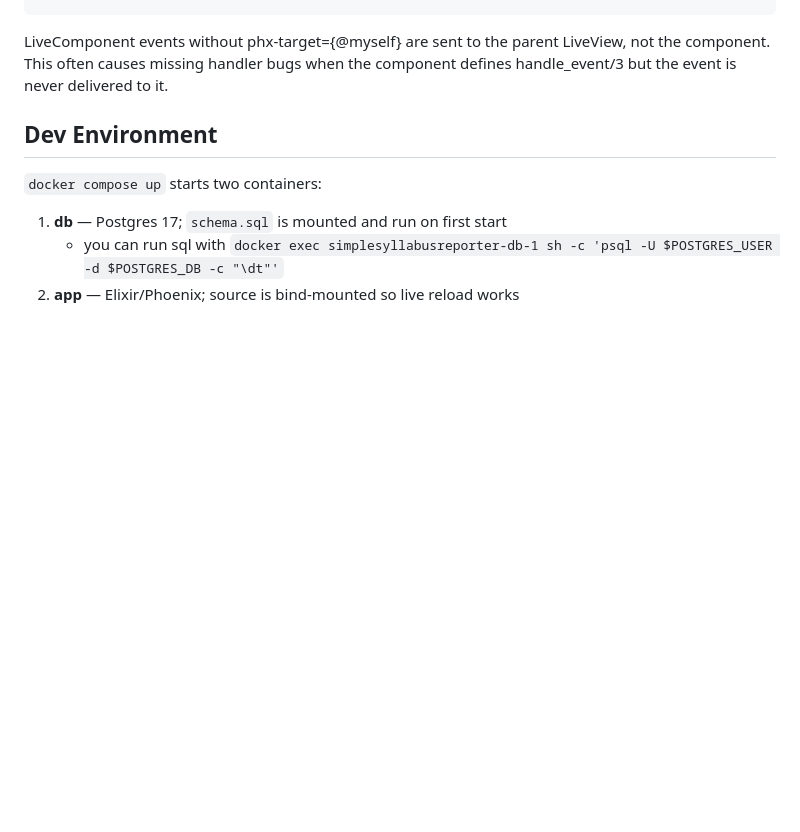
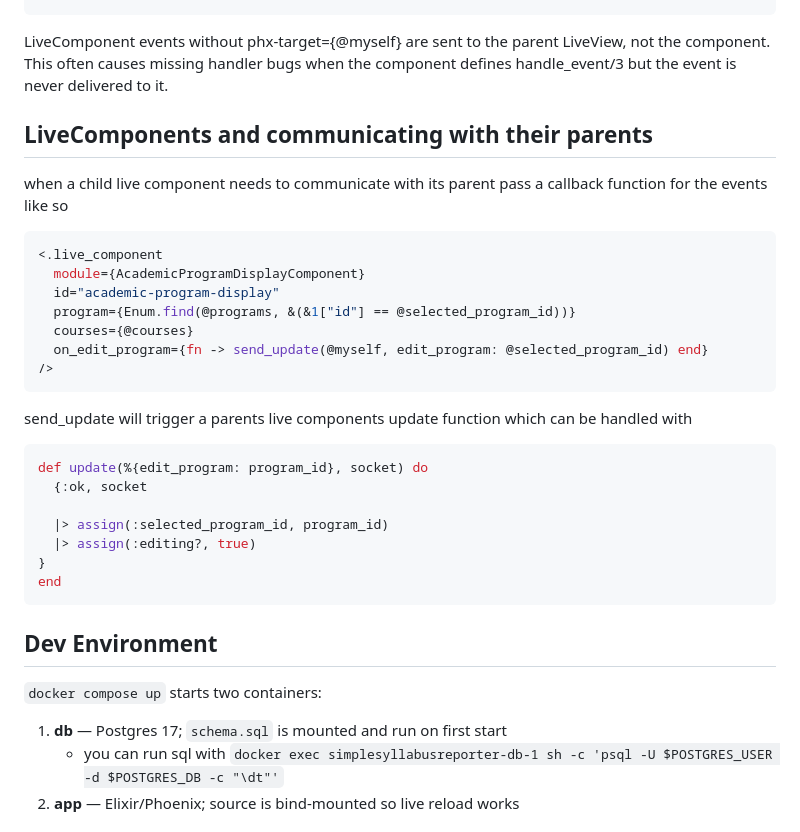
Before and after one commit to SnowSE/snowsetools, a Markdown page: AGENTS.md, the part around the change. Drawn GitHub-style; blank space fills up the shorter version.

Commit message:
agents update

````diff
--- a/AGENTS.md
+++ b/AGENTS.md
@@ -164,6 +164,31 @@ set `phx-target={@myself}` unless the event is intentionally handled by the pare
 
 LiveComponent events without phx-target={@myself} are sent to the parent LiveView, not the component. This often causes
 missing handler bugs when the component defines handle_event/3 but the event is never delivered to it.
+
+## LiveComponents and communicating with their parents
+
+when a child live component needs to communicate with its parent pass a callback function for the events like so
+
+```elixir
+<.live_component
+  module={AcademicProgramDisplayComponent}
+  id="academic-program-display"
+  program={Enum.find(@programs, &(&1["id"] == @selected_program_id))}
+  courses={@courses}
+  on_edit_program={fn -> send_update(@myself, edit_program: @selected_program_id) end}
+/>
+```
+
+send_update will trigger a parents live components update function which can be handled with
+```elixir
+def update(%{edit_program: program_id}, socket) do
+  {:ok, socket
+
+  |> assign(:selected_program_id, program_id)
+  |> assign(:editing?, true)
+}
+end
+```
 
 ## Dev Environment
 
````
